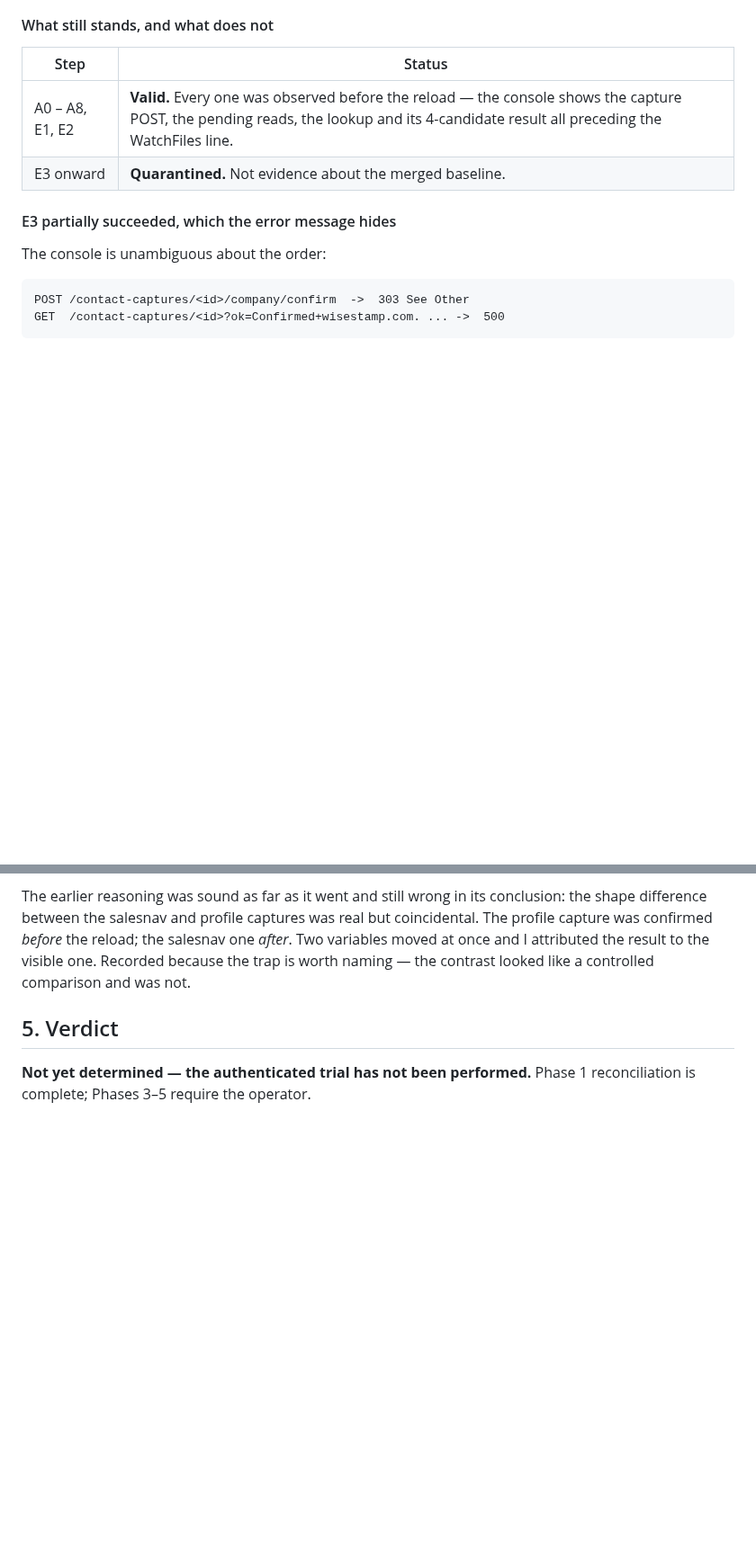
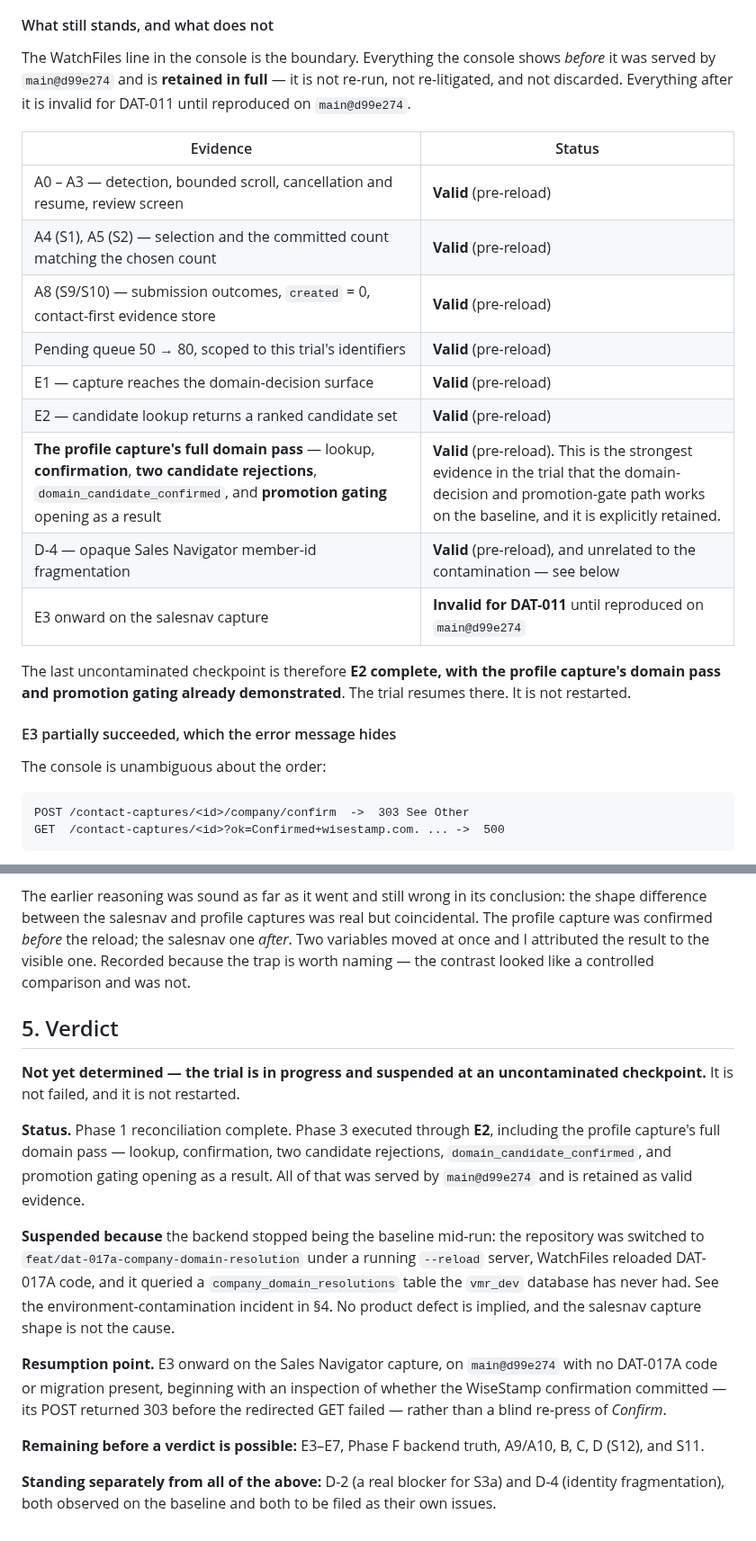
Before and after one commit to sahilaaron/vmr-outbound, a Markdown page: docs/DAT_011_ACCEPTANCE.md, 2 parts joined by grey strips. Shown at 90% size. Drawn GitHub-style; blank space fills up the shorter version.

Commit message:
DAT-011: preserve pre-reload evidence, scope the contamination, restate status

```diff
--- a/docs/DAT_011_ACCEPTANCE.md
+++ b/docs/DAT_011_ACCEPTANCE.md
@@ -731,10 +731,26 @@ applied.
 
 #### What still stands, and what does not
 
-| Step | Status |
+The WatchFiles line in the console is the boundary. Everything the console shows
+*before* it was served by `main@d99e274` and is **retained in full** — it is not
+re-run, not re-litigated, and not discarded. Everything after it is invalid for
+DAT-011 until reproduced on `main@d99e274`.
+
+| Evidence | Status |
 | --- | --- |
-| A0 – A8, E1, E2 | **Valid.** Every one was observed before the reload — the console shows the capture POST, the pending reads, the lookup and its 4-candidate result all preceding the WatchFiles line. |
-| E3 onward | **Quarantined.** Not evidence about the merged baseline. |
+| A0 – A3 — detection, bounded scroll, cancellation and resume, review screen | **Valid** (pre-reload) |
+| A4 (S1), A5 (S2) — selection and the committed count matching the chosen count | **Valid** (pre-reload) |
+| A8 (S9/S10) — submission outcomes, `created` = 0, contact-first evidence store | **Valid** (pre-reload) |
+| Pending queue 50 → 80, scoped to this trial's identifiers | **Valid** (pre-reload) |
+| E1 — capture reaches the domain-decision surface | **Valid** (pre-reload) |
+| E2 — candidate lookup returns a ranked candidate set | **Valid** (pre-reload) |
+| **The profile capture's full domain pass** — lookup, **confirmation**, **two candidate rejections**, `domain_candidate_confirmed`, and **promotion gating** opening as a result | **Valid** (pre-reload). This is the strongest evidence in the trial that the domain-decision and promotion-gate path works on the baseline, and it is explicitly retained. |
+| D-4 — opaque Sales Navigator member-id fragmentation | **Valid** (pre-reload), and unrelated to the contamination — see below |
+| E3 onward on the salesnav capture | **Invalid for DAT-011** until reproduced on `main@d99e274` |
+
+The last uncontaminated checkpoint is therefore **E2 complete, with the profile
+capture's domain pass and promotion gating already demonstrated**. The trial
+resumes there. It is not restarted.
 
 #### E3 partially succeeded, which the error message hides
 
@@ -860,5 +882,30 @@ contrast looked like a controlled comparison and was not.
 
 ## 5. Verdict
 
-**Not yet determined — the authenticated trial has not been performed.**
-Phase 1 reconciliation is complete; Phases 3–5 require the operator.
+**Not yet determined — the trial is in progress and suspended at an
+uncontaminated checkpoint.** It is not failed, and it is not restarted.
+
+**Status.** Phase 1 reconciliation complete. Phase 3 executed through **E2**,
+including the profile capture's full domain pass — lookup, confirmation, two
+candidate rejections, `domain_candidate_confirmed`, and promotion gating opening
+as a result. All of that was served by `main@d99e274` and is retained as valid
+evidence.
+
+**Suspended because** the backend stopped being the baseline mid-run: the
+repository was switched to `feat/dat-017a-company-domain-resolution` under a
+running `--reload` server, WatchFiles reloaded DAT-017A code, and it queried a
+`company_domain_resolutions` table the `vmr_dev` database has never had. See the
+environment-contamination incident in §4. No product defect is implied, and the
+salesnav capture shape is not the cause.
+
+**Resumption point.** E3 onward on the Sales Navigator capture, on
+`main@d99e274` with no DAT-017A code or migration present, beginning with an
+inspection of whether the WiseStamp confirmation committed — its POST returned
+303 before the redirected GET failed — rather than a blind re-press of *Confirm*.
+
+**Remaining before a verdict is possible:** E3–E7, Phase F backend truth, A9/A10,
+B, C, D (S12), and S11.
+
+**Standing separately from all of the above:** D-2 (a real blocker for S3a) and
+D-4 (identity fragmentation), both observed on the baseline and both to be filed
+as their own issues.
```
Also changed, not shown: other parts of docs/DAT_011_ACCEPTANCE.md (+7 -1 lines).
